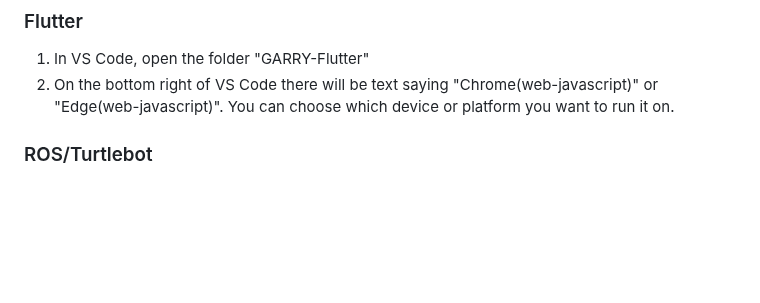
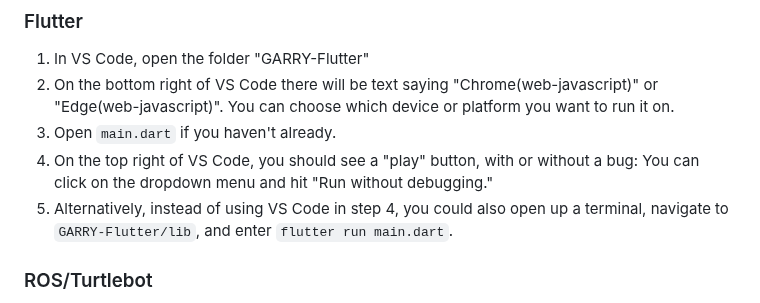
Before and after one commit to UCSD-RHC-Lab/GARRY, a Markdown page: README.md, the part around the change. Rendered like a GitHub page; blank space fills up the shorter version.

Commit message:
Update README.md run flutter

```diff
--- a/README.md
+++ b/README.md
@@ -177,6 +177,9 @@ Our Flask server uses the port 5000.
 ### Flutter
 1. In VS Code, open the folder "GARRY-Flutter"
 2. On the bottom right of VS Code there will be text saying "Chrome(web-javascript)" or "Edge(web-javascript)". You can choose which device or platform you want to run it on.
+3. Open `main.dart` if you haven't already.
+4. On the top right of VS Code, you should see a "play" button, with or without a bug: You can click on the dropdown menu and hit "Run without debugging."
+5. Alternatively, instead of using VS Code in step 4, you could also open up a terminal, navigate to `GARRY-Flutter/lib`, and enter `flutter run main.dart`.
 
 ### ROS/Turtlebot
 1. Turn on your Turtlebot.
```
